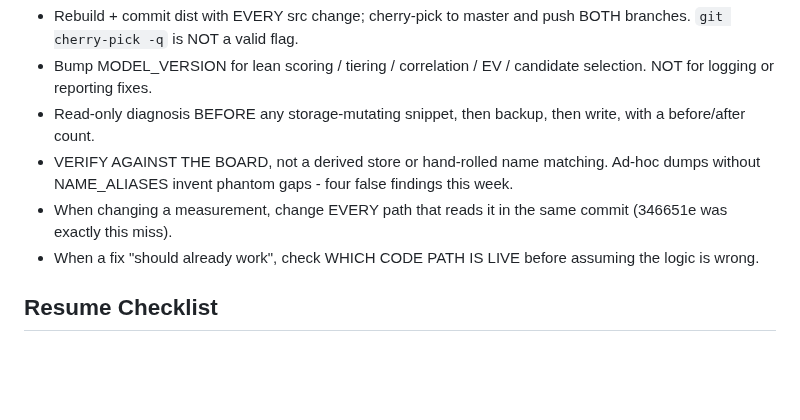
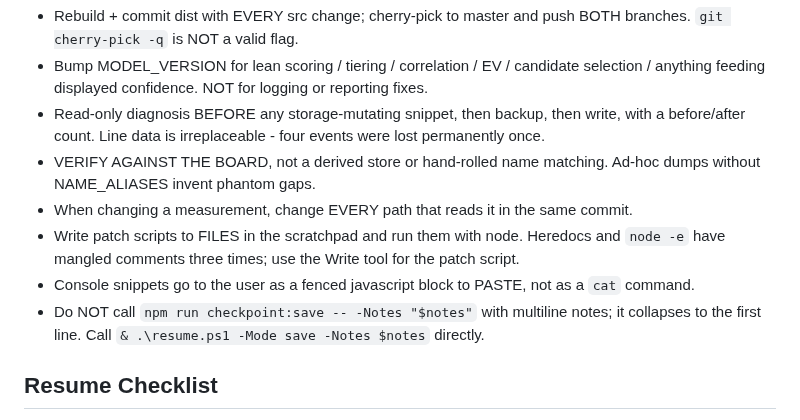
Before and after one commit to Pwnzero14/ufc-analyzer, a Markdown page: RESUME_CHECKPOINT.md, the part around one of its changes. GitHub-like rendering; blank space fills up the shorter version.

```diff
--- a/RESUME_CHECKPOINT.md
+++ b/RESUME_CHECKPOINT.md
@@ -36,9 +88,12 @@ HOUSE RULES
 - Rebuild + commit dist with EVERY src change; cherry-pick to master and push BOTH branches. `git cherry-pick -q` is NOT a valid flag.
-- Bump MODEL_VERSION for lean scoring / tiering / correlation / EV / candidate selection. NOT for logging or reporting fixes.
-- Read-only diagnosis BEFORE any storage-mutating snippet, then backup, then write, with a before/after count.
-- VERIFY AGAINST THE BOARD, not a derived store or hand-rolled name matching. Ad-hoc dumps without NAME_ALIASES invent phantom gaps - four false findings this week.
-- When changing a measurement, change EVERY path that reads it in the same commit (346651e was exactly this miss).
-- When a fix "should already work", check WHICH CODE PATH IS LIVE before assuming the logic is wrong.
+- Bump MODEL_VERSION for lean scoring / tiering / correlation / EV / candidate selection / anything feeding displayed confidence. NOT for logging or reporting fixes.
+- Read-only diagnosis BEFORE any storage-mutating snippet, then backup, then write, with a before/after count. Line data is irreplaceable - four events were lost permanently once.
+- VERIFY AGAINST THE BOARD, not a derived store or hand-rolled name matching. Ad-hoc dumps without NAME_ALIASES invent phantom gaps.
+- When changing a measurement, change EVERY path that reads it in the same commit.
+- Write patch scripts to FILES in the scratchpad and run them with node. Heredocs and `node -e` have mangled comments three times; use the Write tool for the patch script.
+- Console snippets go to the user as a fenced javascript block to PASTE, not as a `cat` command.
+- Do NOT call `npm run checkpoint:save -- -Notes "$notes"` with multiline notes; it collapses to the first line. Call `& .\resume.ps1 -Mode save -Notes $notes` directly.
+
 
 ## Resume Checklist
 1. Run npm run build.
```
Also changed, not shown: other parts of RESUME_CHECKPOINT.md (+75 -23 lines).
